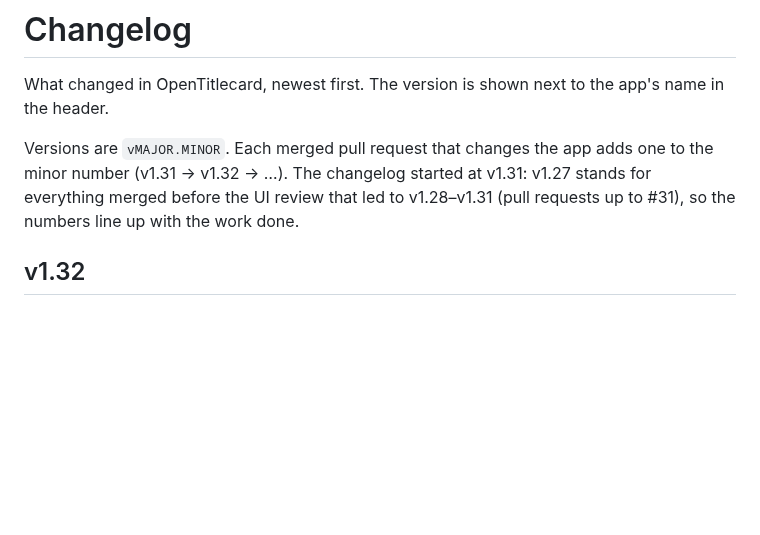
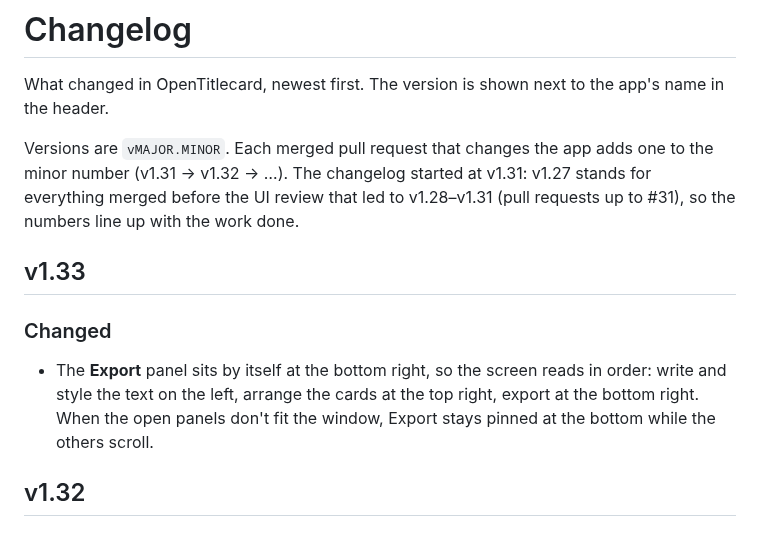
Before and after one commit to wishym1shy/opentitlecard, a Markdown page: CHANGELOG.md, the part around the change. Drawn GitHub-style; blank space fills up the shorter version.

```diff
--- a/CHANGELOG.md
+++ b/CHANGELOG.md
@@ -3,6 +3,11 @@
 What changed in OpenTitlecard, newest first. The version is shown next to the app's name in the header.
 
 Versions are `vMAJOR.MINOR`. Each merged pull request that changes the app adds one to the minor number (v1.31 → v1.32 → …). The changelog started at v1.31: v1.27 stands for everything merged before the UI review that led to v1.28–v1.31 (pull requests up to #31), so the numbers line up with the work done.
+
+## v1.33
+
+### Changed
+- The **Export** panel sits by itself at the bottom right, so the screen reads in order: write and style the text on the left, arrange the cards at the top right, export at the bottom right. When the open panels don't fit the window, Export stays pinned at the bottom while the others scroll.
 
 ## v1.32
 
```
Also changed, not shown: CLAUDE.md (+1 -1 lines), README.md (+1 -1 lines), docs/screenshot.png, 4 other files.
